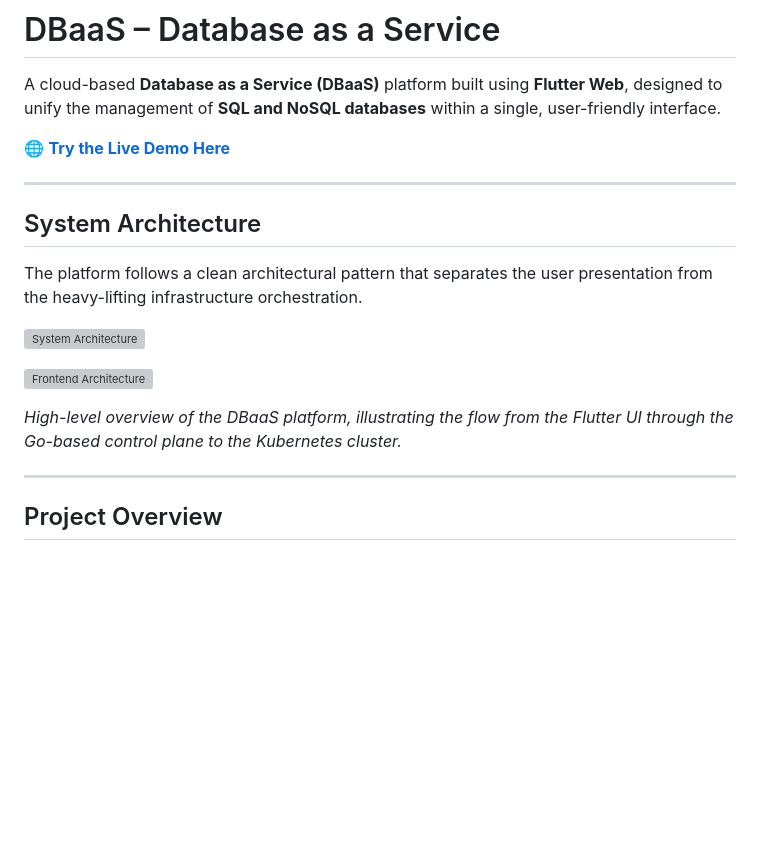
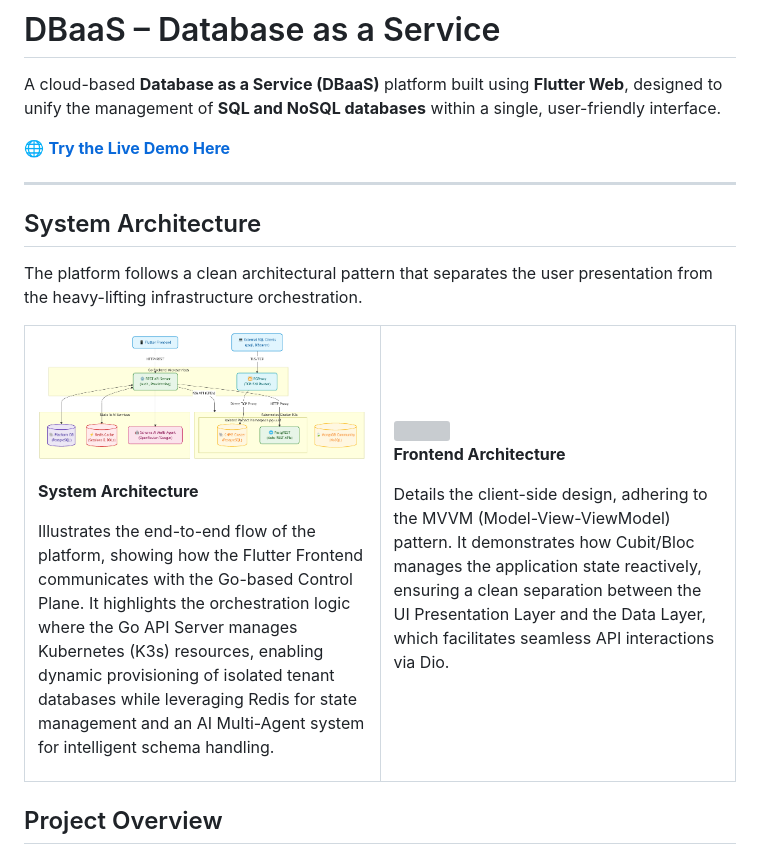
Before and after one commit to KilluaDB/UDBaaS_GP_FrontEnd, a Markdown page: README.md, the part around the change. Rendered like a GitHub page; blank space fills up the shorter version; grey boxes are pictures that could not be loaded.

```diff
--- a/README.md
+++ b/README.md
@@ -5,19 +5,25 @@ A cloud-based **Database as a Service (DBaaS)** platform built using **Flutter W
 🌐 **[Try the Live Demo Here](https://canva.link/2bndapfkj12uwor)**
 
 ---
-
 ##  System Architecture
 The platform follows a clean architectural pattern that separates the user presentation from the heavy-lifting infrastructure orchestration.
 
-![System Architecture](<img width="1003" height="447" alt="systme arch" src="https://github.com/user-attachments/assets/8fcf3fbb-3ae8-4b3d-9887-8c18b5a8b525" />
-)
-
-![Frontend Architecture](<img width="1024" height="1024" alt="FE_arch" src="https://github.com/user-attachments/assets/e97b11c7-f8fb-4bc0-b529-6c61fa1c719d" />
-)
-
-*High-level overview of the DBaaS platform, illustrating the flow from the Flutter UI through the Go-based control plane to the Kubernetes cluster.*
-
----
+<div align="center">
+  <table>
+    <tr>
+      <td valign="top" width="50%">
+        <img src="https://github.com/KilluaDB/UDBaaS_GP_FrontEnd/blob/main/images/systme%20arch.png" width="100%">
+        <p><b>System Architecture</b></p>
+        <p>Illustrates the end-to-end flow of the platform, showing how the Flutter Frontend communicates with the Go-based Control Plane. It highlights the orchestration logic where the Go API Server manages Kubernetes (K3s) resources, enabling dynamic provisioning of isolated tenant databases while leveraging Redis for state management and an AI Multi-Agent system for intelligent schema handling.</p>
+      </td>
+      <td valign="top" width="50%">
+        <img src="https://github.com/KilluaDB/UDBaaS_GP_FrontEnd/blob/main/images/FE_arch.png" width="100%">
+        <p><b>Frontend Architecture</b></p>
+        <p>Details the client-side design, adhering to the MVVM (Model-View-ViewModel) pattern. It demonstrates how Cubit/Bloc manages the application state reactively, ensuring a clean separation between the UI Presentation Layer and the Data Layer, which facilitates seamless API interactions via Dio.</p>
+      </td>
+    </tr>
+  </table>
+</div>
 
 ##  Project Overview
 **DBaaS** simplifies the database lifecycle by abstracting the complexity of infrastructure management. Whether you're working with relational (SQL) or document-oriented (NoSQL) databases, our platform provides a unified environment for provisioning, monitoring, and data manipulation.
```
